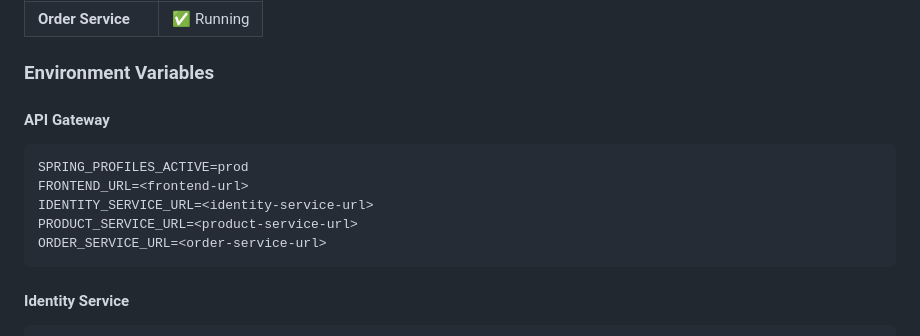
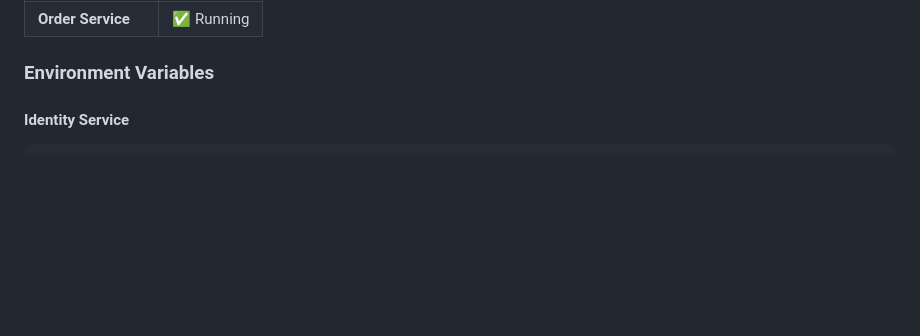
Before and after one commit to haivoDA22TTD/Food_shop, a Markdown page: README.md, the part around the change. GitHub-like rendering; blank space fills up the shorter version.

````diff
--- a/README.md
+++ b/README.md
@@ -146,14 +146,6 @@ Food Shop là hệ thống đặt đồ ăn trực tuyến với kiến trúc Mi
 
 ### Environment Variables
 
-#### API Gateway
-```env
-SPRING_PROFILES_ACTIVE=prod
-FRONTEND_URL=<frontend-url>
-IDENTITY_SERVICE_URL=<identity-service-url>
-PRODUCT_SERVICE_URL=<product-service-url>
-ORDER_SERVICE_URL=<order-service-url>
-```
 
 #### Identity Service
 ```env
````
